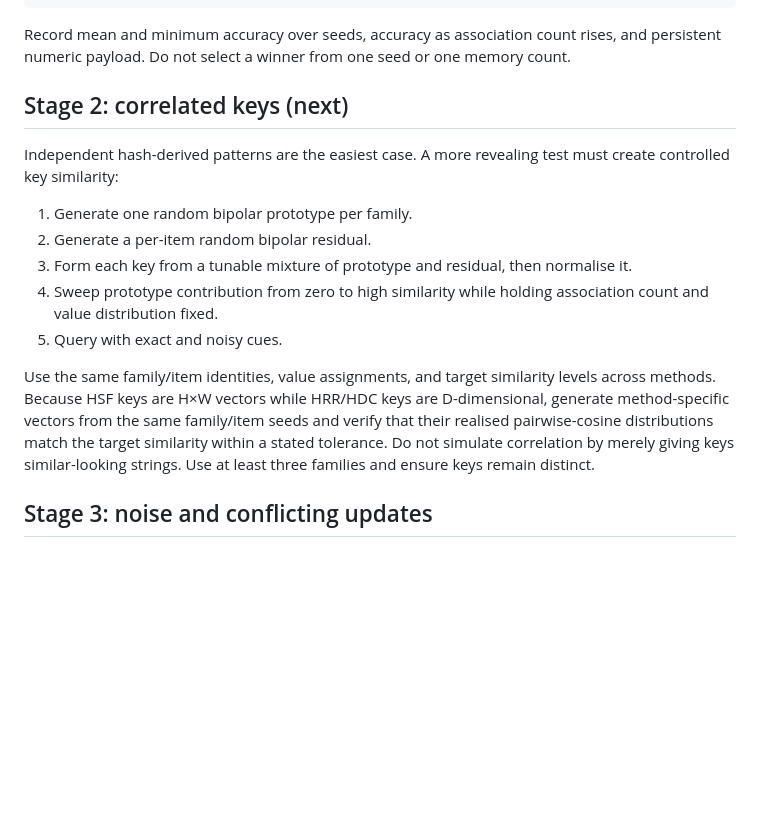
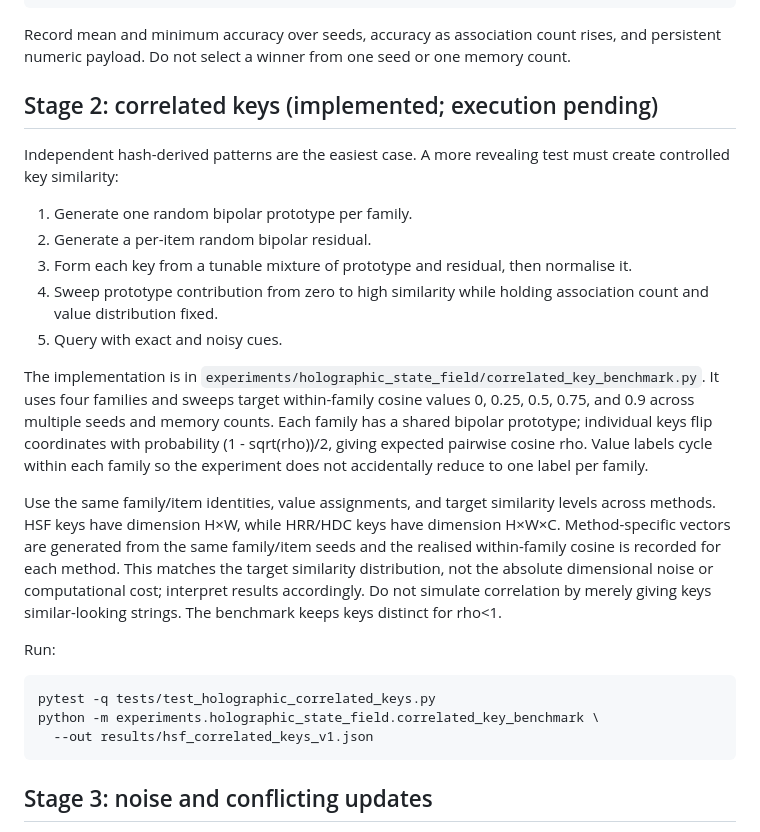
Before and after one commit to adamlap/neural-state-architecture, a Markdown page: docs/HSF_COMPARATIVE_EXPERIMENT_PROTOCOL.md, the part around the change. GitHub-like rendering; blank space fills up the shorter version.

Commit message:
Record correlated-key experiment implementation and run protocol

```diff
--- a/docs/HSF_COMPARATIVE_EXPERIMENT_PROTOCOL.md
+++ b/docs/HSF_COMPARATIVE_EXPERIMENT_PROTOCOL.md
@@ -55,7 +55,7 @@ Record mean and minimum accuracy over seeds, accuracy as association count
 rises, and persistent numeric payload. Do not select a winner from one seed
 or one memory count.
 
-## Stage 2: correlated keys (next)
+## Stage 2: correlated keys (implemented; execution pending)
 
 Independent hash-derived patterns are the easiest case. A more revealing test
 must create controlled key similarity:
@@ -67,13 +67,31 @@ must create controlled key similarity:
    association count and value distribution fixed.
 5. Query with exact and noisy cues.
 
+The implementation is in
+`experiments/holographic_state_field/correlated_key_benchmark.py`. It uses
+four families and sweeps target within-family cosine values 0, 0.25, 0.5,
+0.75, and 0.9 across multiple seeds and memory counts. Each family has a
+shared bipolar prototype; individual keys flip coordinates with probability
+(1 - sqrt(rho))/2, giving expected pairwise cosine rho. Value labels cycle
+within each family so the experiment does not accidentally reduce to one
+label per family.
+
 Use the same family/item identities, value assignments, and target similarity
-levels across methods. Because HSF keys are H×W vectors while HRR/HDC keys are
-D-dimensional, generate method-specific vectors from the same family/item
-seeds and verify that their realised pairwise-cosine distributions match the
-target similarity within a stated tolerance. Do not simulate correlation by
-merely giving keys similar-looking strings. Use at least three families and
-ensure keys remain distinct.
+levels across methods. HSF keys have dimension H×W, while HRR/HDC keys have
+dimension H×W×C. Method-specific vectors are generated from the same
+family/item seeds and the realised within-family cosine is recorded for each
+method. This matches the target similarity distribution, not the absolute
+dimensional noise or computational cost; interpret results accordingly.
+Do not simulate correlation by merely giving keys similar-looking strings.
+The benchmark keeps keys distinct for rho<1.
+
+Run:
+
+~~~bash
+pytest -q tests/test_holographic_correlated_keys.py
+python -m experiments.holographic_state_field.correlated_key_benchmark \
+  --out results/hsf_correlated_keys_v1.json
+~~~
 
 ## Stage 3: noise and conflicting updates
 
```
